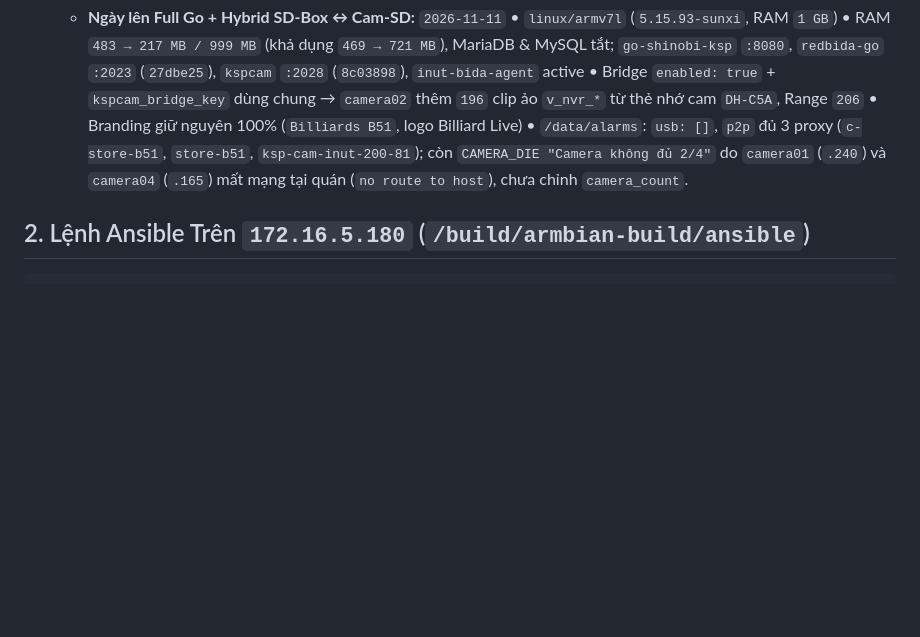
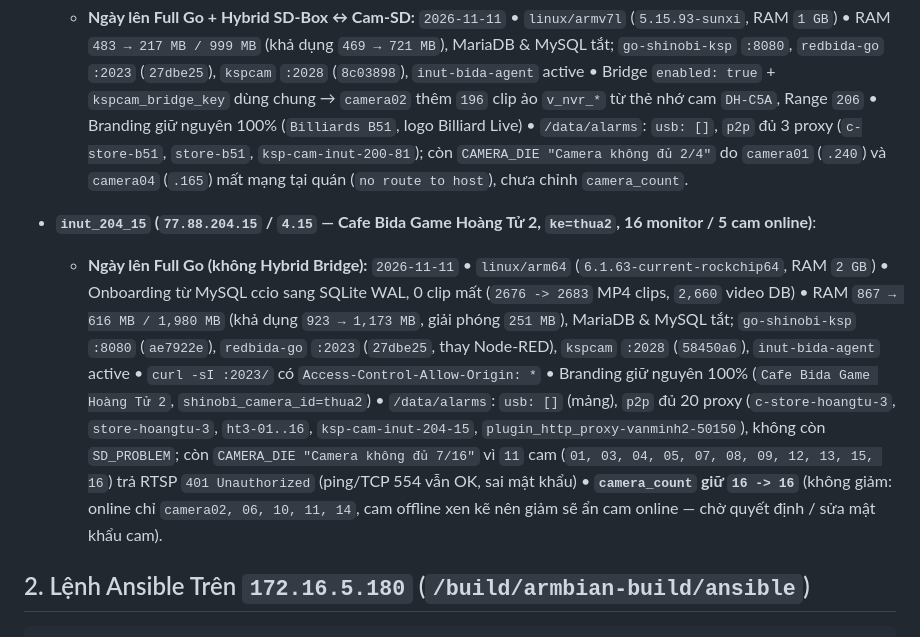
Before and after one commit to ngohuynhngockhanh/ksp-camera-auto, a Markdown page: REDBIDA_GO_DEPLOYED.md, the part around the change. Rendered like a GitHub page; blank space fills up the shorter version.

Commit message:
docs: ledger inut_204_15 Full Go (16 monitor, 5 online, camera_count kept 16)

````diff
--- a/REDBIDA_GO_DEPLOYED.md
+++ b/REDBIDA_GO_DEPLOYED.md
@@ -272,6 +272,9 @@
 - **`inut_200_81` (`77.88.200.81` / `200.81` — Billiards B51, `ke=fecredit`, 5 monitor / `camera_count=4`)**:
   - **Ngày lên Full Go + Hybrid SD-Box ↔ Cam-SD:** `2026-11-11` • `linux/armv7l` (`5.15.93-sunxi`, RAM `1 GB`) • RAM `483 → 217 MB / 999 MB` (khả dụng `469 → 721 MB`), MariaDB & MySQL tắt; `go-shinobi-ksp` `:8080`, `redbida-go` `:2023` (`27dbe25`), `kspcam` `:2028` (`8c03898`), `inut-bida-agent` active • Bridge `enabled: true` + `kspcam_bridge_key` dùng chung → `camera02` thêm `196` clip ảo `v_nvr_*` từ thẻ nhớ cam `DH-C5A`, Range `206` • Branding giữ nguyên 100% (`Billiards B51`, logo Billiard Live) • `/data/alarms`: `usb: []`, `p2p` đủ 3 proxy (`c-store-b51`, `store-b51`, `ksp-cam-inut-200-81`); còn `CAMERA_DIE "Camera không đủ 2/4"` do `camera01` (`.240`) và `camera04` (`.165`) mất mạng tại quán (`no route to host`), chưa chỉnh `camera_count`.
 
+- **`inut_204_15` (`77.88.204.15` / `4.15` — Cafe Bida Game Hoàng Tử 2, `ke=thua2`, 16 monitor / 5 cam online)**:
+  - **Ngày lên Full Go (không Hybrid Bridge):** `2026-11-11` • `linux/arm64` (`6.1.63-current-rockchip64`, RAM `2 GB`) • Onboarding từ MySQL ccio sang SQLite WAL, 0 clip mất (`2676 -> 2683` MP4 clips, `2,660` video DB) • RAM `867 → 616 MB / 1,980 MB` (khả dụng `923 → 1,173 MB`, giải phóng `251 MB`), MariaDB & MySQL tắt; `go-shinobi-ksp` `:8080` (`ae7922e`), `redbida-go` `:2023` (`27dbe25`, thay Node-RED), `kspcam` `:2028` (`58450a6`), `inut-bida-agent` active • `curl -sI :2023/` có `Access-Control-Allow-Origin: *` • Branding giữ nguyên 100% (`Cafe Bida Game Hoàng Tử 2`, `shinobi_camera_id=thua2`) • `/data/alarms`: `usb: []` (mảng), `p2p` đủ 20 proxy (`c-store-hoangtu-3`, `store-hoangtu-3`, `ht3-01..16`, `ksp-cam-inut-204-15`, `plugin_http_proxy-vanminh2-50150`), không còn `SD_PROBLEM`; còn `CAMERA_DIE "Camera không đủ 7/16"` vì `11` cam (`01, 03, 04, 05, 07, 08, 09, 12, 13, 15, 16`) trả RTSP `401 Unauthorized` (ping/TCP 554 vẫn OK, sai mật khẩu) • **`camera_count` giữ `16 -> 16`** (không giảm: online chỉ `camera02, 06, 10, 11, 14`, cam offline xen kẽ nên giảm sẽ ẩn cam online — chờ quyết định / sửa mật khẩu cam).
+
 ## 2. Lệnh Ansible Trên `172.16.5.180` (`/build/armbian-build/ansible`)
 
 ```bash
````
Also changed, not shown: GO_SHINOBI_DEPLOYED.md (+1 -0 lines).
